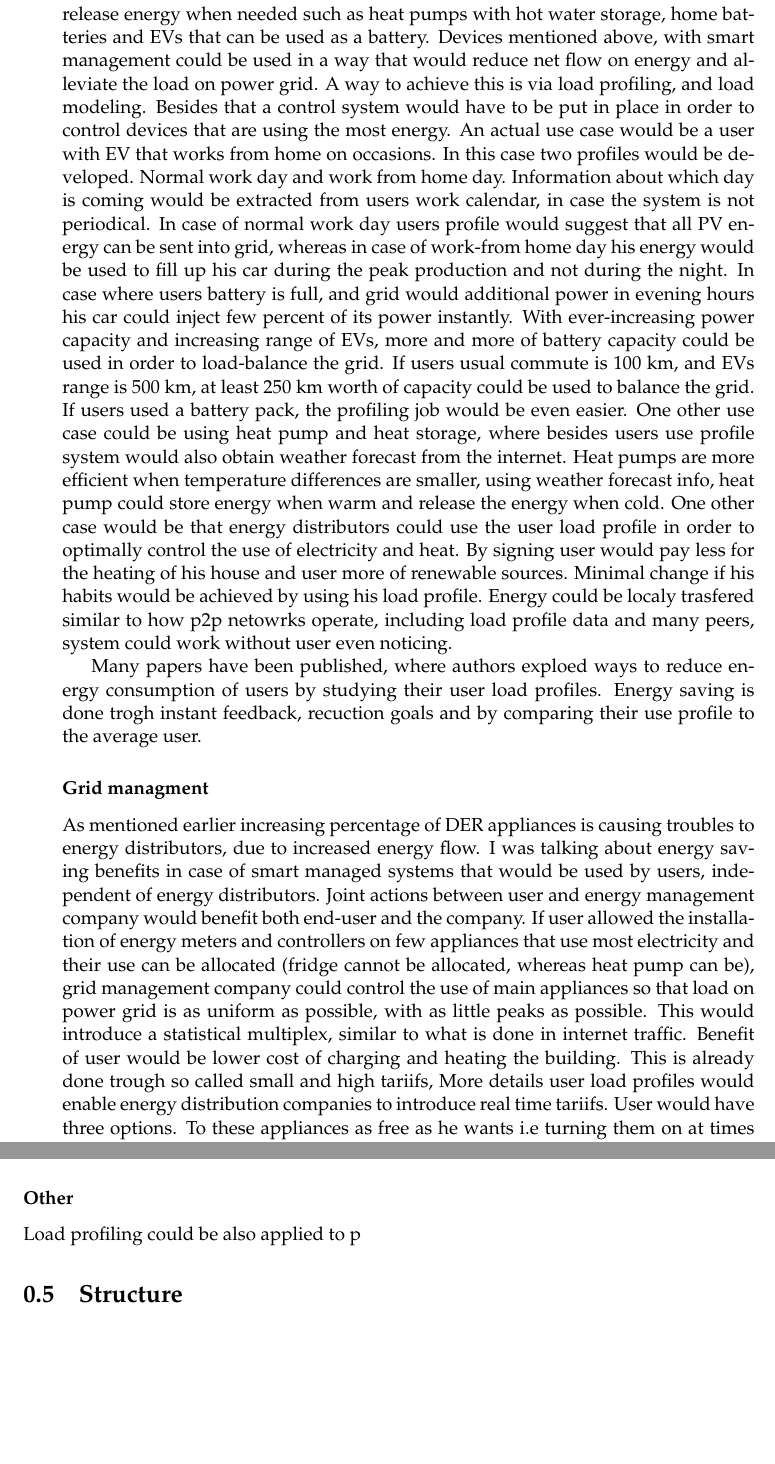
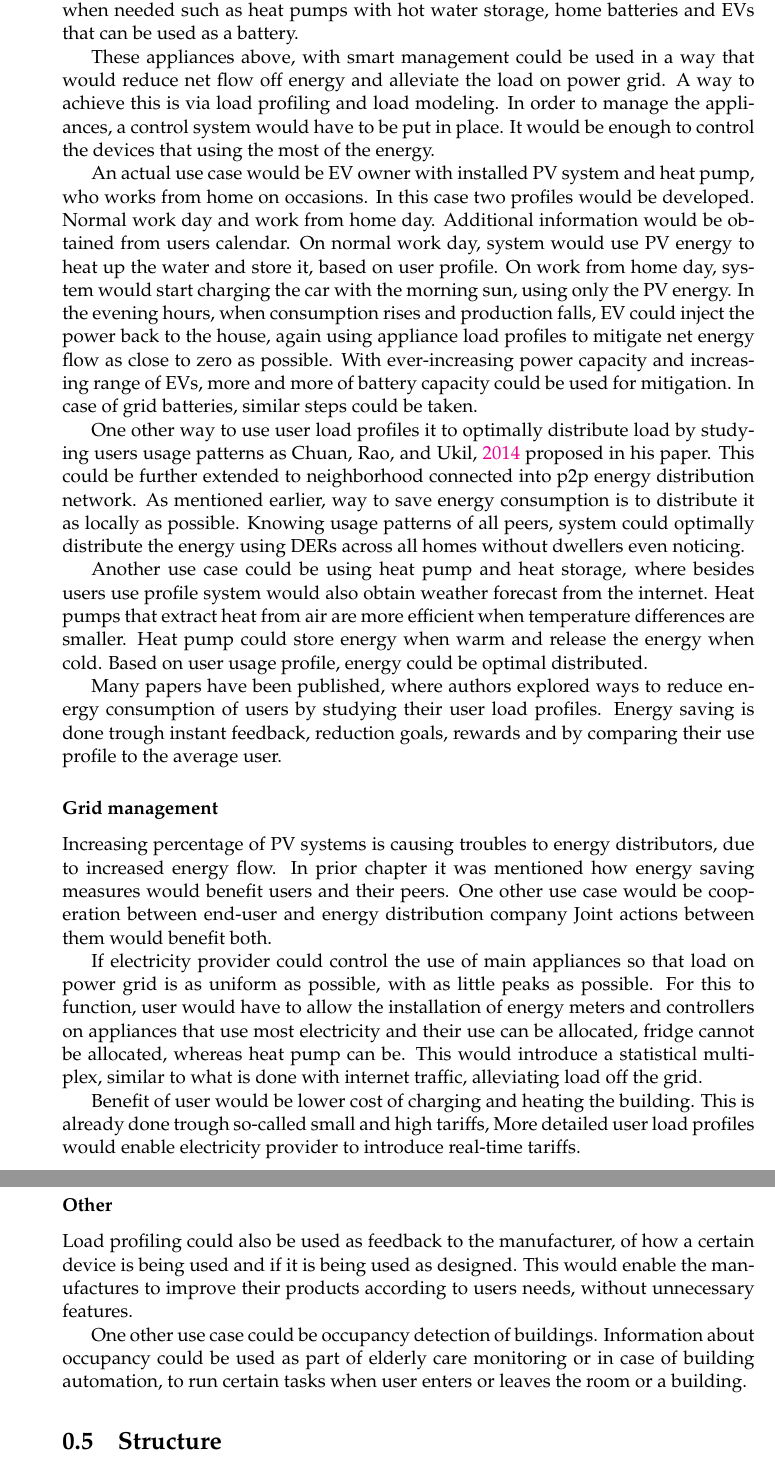
Before and after one commit to jenkoj/msc, a LaTeX thesis (latex/main.tex): two parts of pages 10 and 11 of 14 before the commit and two parts of pages 10 and 12 of 16 after it, joined at a grey line, cut so that both start at the same text, the shorter picture padded with empty space. Compiled offline with pdfLaTeX.

Commit message:
Finished use cases

```diff
--- a/latex/main.tex
+++ b/latex/main.tex
@@ -373,35 +375,24 @@ is starting to shift towards so-called distributed energy resources or "DER". DE
 micro-energy sources such as PV, wind-power, water power and all kinds of energy accumulators that can store
 and release energy when needed such as heat pumps with hot water storage, home batteries and EVs that can be
-used as a battery. Devices mentioned above, with smart management could be used in a way that would
-reduce net flow on energy and alleviate the load on power grid. A way to achieve this is via load profiling,
-and load modeling. Besides that a control system would have to be put in place in order to control devices
-that are using the most energy. An actual use case would be a user with EV that works from home on occasions.
-In this case two profiles would be developed. Normal work day and work from home day. Information about
-which day is coming would be extracted from users work calendar, in case the system is not periodical.
-In case of normal work day users profile would suggest that all PV energy can be sent into grid, whereas
-in case of work-from home day his energy would be used to fill up his car during the peak production and not during the night.
-In case where users battery is full, and grid would additional power in evening hours his car could inject few percent
-of its power instantly. With ever-increasing power capacity and increasing range of EVs, more and more of battery capacity could
-be used in order to load-balance the grid. If users usual commute is 100 km, and EVs range is 500 km, at least 250 km worth of capacity could
-be used to balance the grid. If users used a battery pack, the profiling job would be even easier.
-One other use case could be using heat pump and heat storage, where besides users use profile system would also obtain weather forecast from the internet.
-Heat pumps are more efficient when temperature differences are smaller, using weather forecast info, heat pump could store energy when warm and release the energy when cold.
-One other case would be that energy distributors could use the user load profile in order to optimally control the use of electricity and heat.
-By signing user would pay less for the heating of his house and user more of renewable sources. Minimal change if his habits would be achieved by using his load profile.
-Energy could be localy trasfered similar to how p2p netowrks operate, including load profile data and many peers, system could work without user even noticing.
+used as a battery.
 
-Many papers have been published, where authors exploed ways to reduce energy consumption of users by studying their user load profiles.
-Energy saving is done trogh instant feedback, recuction goals  and by comparing their use profile to the average user.
+These appliances above, with smart management could be used in a way that would
+reduce net flow off energy and alleviate the load on power grid.
+A way to achieve this is via load profiling and load modeling.
+In order to manage the appliances, a control system would have to be put in place.
+It would be enough to control the devices that using the most of the energy.
 
-\subsubsection{Grid managment}
+An actual use case would be EV owner with installed PV system and heat pump, who works from home on occasions.
+In this case two profiles would be developed. Normal work day and work from home day.
+Additional information would be obtained from users calendar.
+On normal work day, system would use PV energy to heat up the water and store it, based on user profile.
+On work from home day, system would start charging the car with the morning sun, using only the PV energy.
+In the evening hours, when consumption rises and production falls, EV could inject the power back to the house, again using appliance load profiles
+to mitigate net energy flow as close to zero as possible.
+With ever-increasing power capacity and increasing range of EVs, more and more of battery capacity could
+be used for mitigation. In case of grid batteries, similar steps could be taken.
 
-As mentioned earlier increasing percentage of DER appliances is causing troubles to energy distributors,
-due to increased energy flow. I was talking about energy saving benefits in case of smart managed systems
-that would be used by users, independent of energy distributors. Joint actions between user and energy management company
-would benefit both end-user and the company. If user allowed the installation of energy meters and controllers
-on few appliances that use most electricity and their use can be allocated (fridge cannot be allocated, whereas heat pump can be),
-grid management company could control the use of main appliances so that load on power grid is as uniform as possible,
-with as little peaks as possible. This would introduce a statistical multiplex, similar to what is done in internet traffic.
-Benefit of user would be lower cost of charging and heating the building. This is already done trough so called small and high tariifs,
-More details user load profiles would enable energy distribution companies to introduce real time tariifs.
-User would have three options. To these appliances as free as he wants i.e turning them on at times he desireds to, this would lead
+One other way to use user load profiles it to optimally distribute load by studying users usage patterns as \cite{Chuan2014} proposed in his paper.
+This could be further extended to neighborhood connected into p2p energy distribution network.
+As mentioned earlier, way to save energy consumption is to distribute it as locally as possible.
+Knowing usage patterns of all peers, system could optimally distribute the energy using DERs across all homes without dwellers even noticing.
@@ -414,4 +399,25 @@ Using user load profiles of users, dc cooul diconect loads in a way that would m
 
+Another use case could be using heat pump and heat storage,
+where besides users use profile system would also obtain weather forecast from the internet.
+Heat pumps that extract heat from air are more efficient when temperature differences are smaller.
+Heat pump could store energy when warm and release the energy when cold.
+Based on user usage profile, energy could be optimal distributed.
 
-\subsubsection{Eldery care}
+Many papers have been published, where authors explored ways to reduce energy consumption of users by studying their user load profiles.
+Energy saving is done trough instant feedback, reduction goals, rewards and by comparing their use profile to the average user.
 
+\subsubsection{Grid management}
+
+Increasing percentage of PV systems is causing troubles to energy distributors,
+due to increased energy flow. In prior chapter it was mentioned how energy saving measures would benefit users and their peers.
+One other use case would be cooperation between end-user and energy distribution company
+Joint actions between them would benefit both.
+
+If electricity provider could control the use of main appliances so that load on power grid is as uniform as possible,
+with as little peaks as possible. For this to function, user would have to allow the installation of energy meters and controllers
+on appliances that use most electricity and their use can be allocated, fridge cannot be allocated, whereas heat pump can be.
+This would introduce a statistical multiplex, similar to what is done with internet traffic, alleviating load off the grid.
+
+Benefit of user would be lower cost of charging and heating the building.
+This is already done trough so-called small and high tariffs,
+More detailed user load profiles would enable electricity provider to introduce real-time tariffs.
@@ -439,9 +466,14 @@ early enough detection could lead to large energy saving benefits.
 
 \subsubsection{Other}
 
-Load profiling could be also applied to p
+Load profiling could also be used as feedback to the manufacturer,
+of how a certain device is being used and if it is being used as designed.
+This would enable the manufactures to improve their products according to
+users needs, without unnecessary features.
 
-
+One other use case could be occupancy detection of buildings. Information about
+occupancy could be used as part of elderly care monitoring or in case of building
+automation, to run certain tasks when user enters or leaves the room or a building.
 
 \section{Structure}
 
```
Also changed, not shown: latex/main.pdf, latex/main.tex (141 more changed lines), 5 other files.
